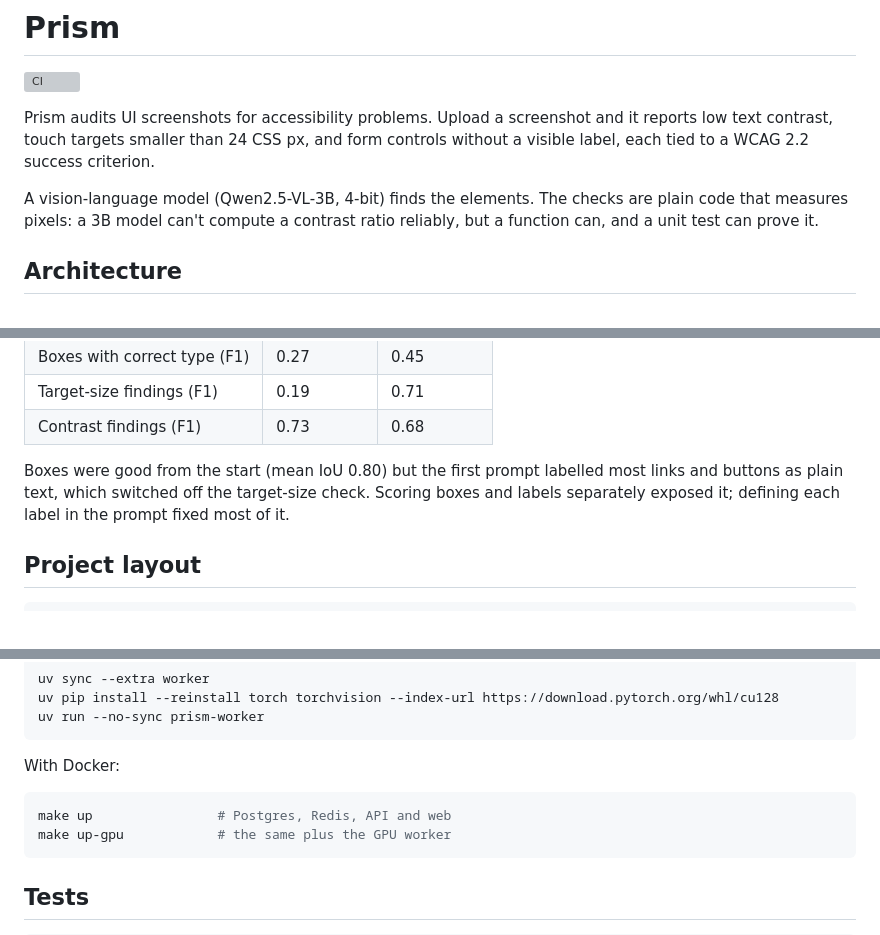
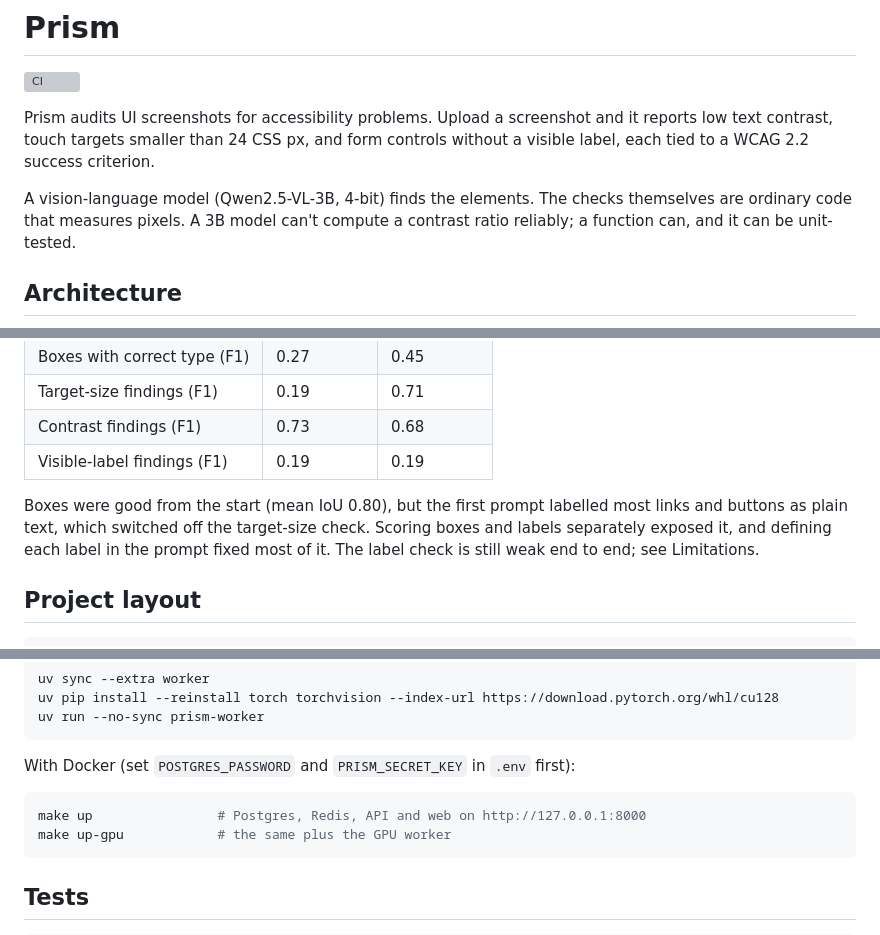
Before and after one commit to swapnil5053/Prism, a Markdown page: README.md, 3 parts joined by grey strips. GitHub-like rendering; grey boxes are pictures that could not be loaded.

Commit message:
docs: fix stale scoring notes, add label results and setup details

````diff
--- a/README.md
+++ b/README.md
@@ -7,8 +7,8 @@ it reports low text contrast, touch targets smaller than 24 CSS px, and form
 controls without a visible label, each tied to a WCAG 2.2 success criterion.
 
 A vision-language model (Qwen2.5-VL-3B, 4-bit) finds the elements. The checks
-are plain code that measures pixels: a 3B model can't compute a contrast ratio
-reliably, but a function can, and a unit test can prove it.
+themselves are ordinary code that measures pixels. A 3B model can't compute a
+contrast ratio reliably; a function can, and it can be unit-tested.
 
 ## Architecture
 
@@ -87,11 +87,13 @@ RTX 4060 Laptop, 2.6 GB peak VRAM):
 | Boxes with correct type (F1) | 0.27 | 0.45 |
 | Target-size findings (F1) | 0.19 | 0.71 |
 | Contrast findings (F1) | 0.73 | 0.68 |
+| Visible-label findings (F1) | 0.19 | 0.19 |
 
-Boxes were good from the start (mean IoU 0.80) but the first prompt labelled
+Boxes were good from the start (mean IoU 0.80), but the first prompt labelled
 most links and buttons as plain text, which switched off the target-size
-check. Scoring boxes and labels separately exposed it; defining each label
-in the prompt fixed most of it.
+check. Scoring boxes and labels separately exposed it, and defining each label
+in the prompt fixed most of it. The label check is still weak end to end; see
+Limitations.
 
 ## Project layout
 
@@ -134,10 +136,10 @@ uv pip install --reinstall torch torchvision --index-url https://download.pytorc
 uv run --no-sync prism-worker
 ```
 
-With Docker:
+With Docker (set `POSTGRES_PASSWORD` and `PRISM_SECRET_KEY` in `.env` first):
 
 ```bash
-make up                # Postgres, Redis, API and web
+make up                # Postgres, Redis, API and web on http://127.0.0.1:8000
 make up-gpu            # the same plus the GPU worker
 ```
 
````
Also changed, not shown: other parts of README.md (+1 -1 lines), docs/decisions.md (+5 -5 lines), eval/README.md (+7 -4 lines).
